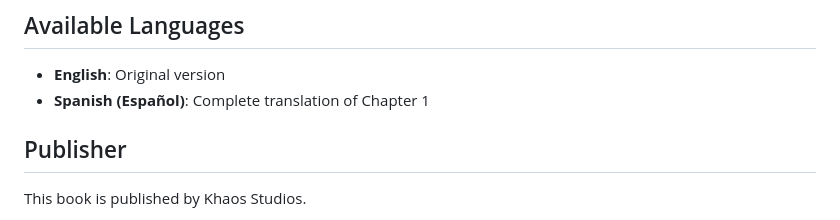
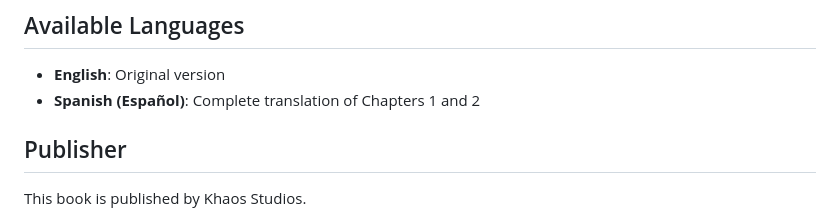
Before and after one commit to iksnae/actual-intelligence, a Markdown page: README.md, the part around the change. Rendered like a GitHub page.

```diff
--- a/README.md
+++ b/README.md
@@ -37,7 +37,7 @@ You can also view all previous versions and releases [here](https://github.com/i
 ## Available Languages
 
 - **English**: Original version
-- **Spanish (Español)**: Complete translation of Chapter 1
+- **Spanish (Español)**: Complete translation of Chapters 1 and 2
 
 ## Publisher
 
```
